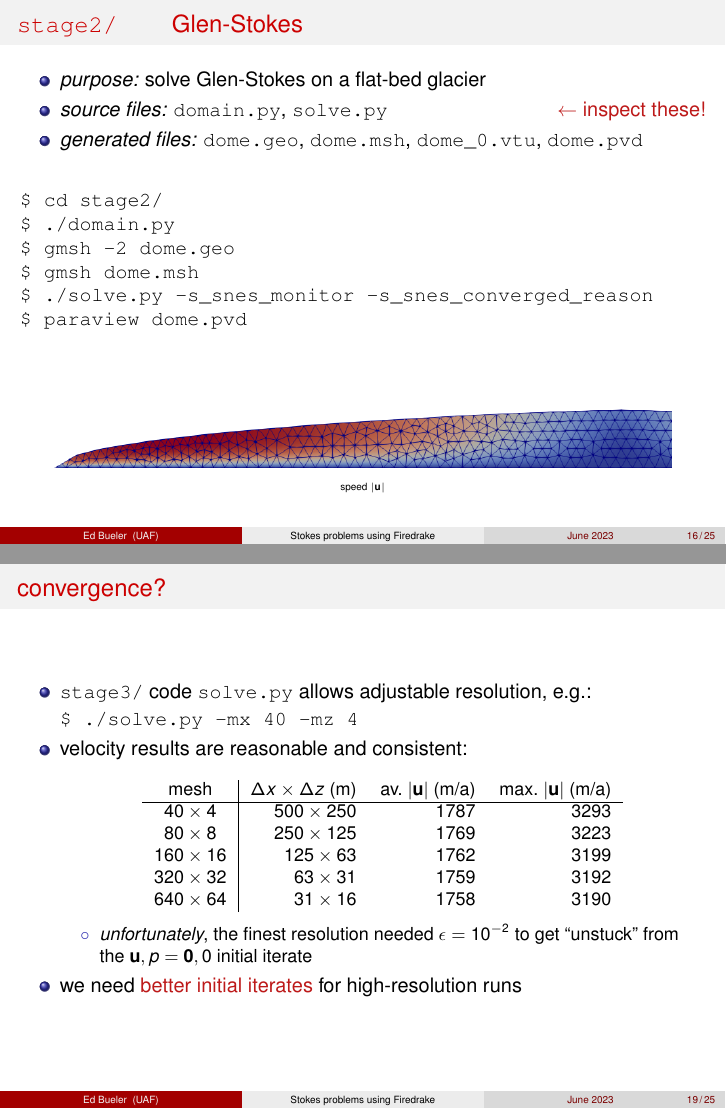
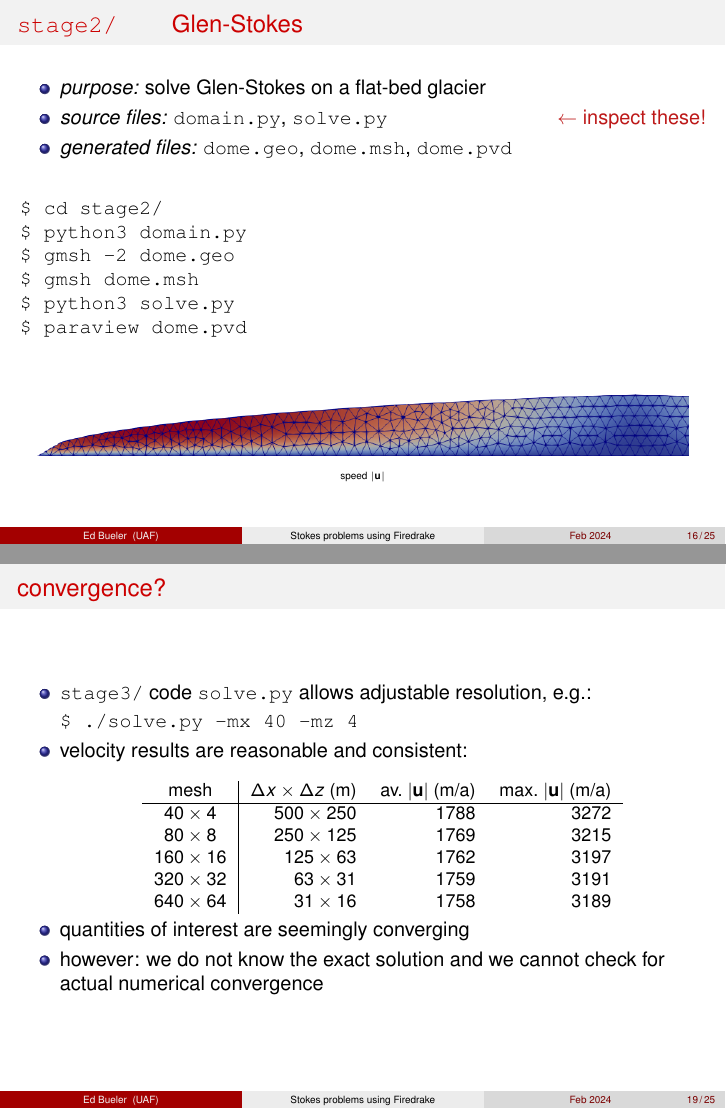
Before and after one commit to bueler/stokes-ice-tutorial, LaTeX slides (latex/slides.tex): pages 16 and 19 of 25, joined at a grey line. Compiled offline with pdfLaTeX.

Commit message:
clean up slides and re-post this version

```diff
--- a/latex/slides.tex
+++ b/latex/slides.tex
@@ -93,7 +93,7 @@
 
 \institute[UAF]{University of Alaska Fairbanks}
 
-\date[June 2023]{version June 2023  \\ \phantom{foo} \\ \phantom{foo} \\
+\date[Feb 2024]{version February 2024  \\ \phantom{foo} \\ \phantom{foo} \\
 \large \href{https://github.com/bueler/stokes-ice-tutorial}{\texttt{github.com/bueler/stokes-ice-tutorial}} }
 
 
@@ -479,22 +479,22 @@ $$F(\bu,p;\bv,q) = \int_{\Omega} 2\, \alert{\nu_\eps(|D\bu|)\, D\bu}\,:\,D\bv -
 \begin{itemize}
 \item \emph{purpose:} solve Glen-Stokes on a flat-bed glacier
 \item \emph{source files:} \texttt{domain.py}, \texttt{solve.py} \hfill \alert{$\gets$ inspect these!}
-\item \emph{generated files:} \texttt{dome.geo}, \texttt{dome.msh}, \texttt{dome\_0.vtu}, \texttt{dome.pvd}
+\item \emph{generated files:} \texttt{dome.geo}, \texttt{dome.msh}, \texttt{dome.pvd}
 \end{itemize}
 
 \bigskip
 \begin{Verbatim}
 $ cd stage2/
-$ ./domain.py
+$ python3 domain.py
 $ gmsh -2 dome.geo
 $ gmsh dome.msh
-$ ./solve.py -s_snes_monitor -s_snes_converged_reason
+$ python3 solve.py
 $ paraview dome.pvd
 \end{Verbatim}
 
-\vspace{10mm}
+\vspace{6mm}
 \begin{center}
-\includegraphics[width=0.9\textwidth]{figs/stage2.png}
+\includegraphics[width=0.95\textwidth]{figs/stage2.png}
 
 {\tiny speed $|\bu|$}
 \end{center}
@@ -509,13 +509,13 @@ $ paraview dome.pvd
 \begin{itemize}
 \item \emph{purpose:} solve same problem using an extruded quadrilateral mesh
 \item \emph{source files:} \texttt{solve.py} \hfill \alert{$\gets$ inspect this!}
-\item \emph{generated files:} \texttt{dome\_0.vtu}, \texttt{dome.pvd}
+\item \emph{generated files:} \texttt{dome.pvd}
 \end{itemize}
 
 \bigskip
 \begin{Verbatim}
 $ cd stage3/
-$ ./solve.py -s_snes_monitor -s_snes_converged_reason
+$ python3 solve.py
 $ paraview dome.pvd
 \end{Verbatim}
 %$
@@ -541,26 +541,22 @@ $ ./solve.py -mx 40 -mz 4
 \item velocity results are reasonable and consistent:
 
 \medskip
-% timer ./solve.py -s_snes_rtol 1.0e-5 -s_snes_max_it 200 -s_snes_converged_reason -mx MX -mz MZ
-% timer ./solve.py -s_snes_rtol 1.0e-5 -s_snes_max_it 200 -s_snes_converged_reason -mx 640 -mz 64 -eps 0.01
+% timer python3 solve.py -mx MX -mz MZ
 \begin{center}
 \small
 \begin{tabular}{c|rrr}
 mesh           &   $\Delta x\times \Delta z$ (m) & av.~$|\bu|$ (m/a) & max.~$|\bu|$ (m/a) \\ \hline
-%$20\times 2$   &  $1000 \times 500$ &        1813 &         3512 \\
-$40\times 4$   &   $500 \times 250$ &        1787 &         3293 \\
-$80\times 8$   &   $250 \times 125$ &        1769 &         3223 \\
-$160\times 16$ &    $125 \times 63$ &        1762 &         3199 \\
-$320\times 32$ &     $63 \times 31$ &        1759 &         3192 \\
-$640\times 64$ &     $31 \times 16$ &        1758 &         3190
+$40\times 4$   &   $500 \times 250$ &        1788 &         3272 \\
+$80\times 8$   &   $250 \times 125$ &        1769 &         3215 \\
+$160\times 16$ &    $125 \times 63$ &        1762 &         3197 \\
+$320\times 32$ &     $63 \times 31$ &        1759 &         3191 \\
+$640\times 64$ &     $31 \times 16$ &        1758 &         3189
 \end{tabular}
 \normalsize
 \end{center}
 
-    \begin{itemize}
-    \item[$\circ$] \emph{unfortunately}, the finest resolution needed $\eps=10^{-2}$ to get ``unstuck'' from the $\bu,p=\mathbf{0},0$ initial iterate
-    \end{itemize}
-\item we need \alert{better initial iterates} for high-resolution runs
+\item quantities of interest are seemingly converging
+\item however: we do not know the exact solution and we cannot check for actual numerical convergence
 \end{itemize}
 \end{frame}
 
@@ -580,4 +576,3 @@ $640\times 64$ &     $31 \times 16$ &        1758 &         3190
     \item[$\circ$] generate effective viscosity $\nu_\eps$ from solution  \hfill \emph{diagnostic}
     \end{itemize}
 \item \emph{source files:} \texttt{solve.py} \hfill \alert{$\gets$ inspect this!}
-\item \emph{generated files:} \texttt{dome\_0.vtu}, \texttt{dome.pvd}
@@ -586,3 +582,5 @@ $640\times 64$ &     $31 \times 16$ &        1758 &         3190
 \bigskip
 \begin{Verbatim}
 $ cd stage4/
+$ python3 solve.py
+$ python3 solve.py -mx 320 -mz 2 -refine 2
```
Also changed, not shown: slides.pdf, latex/slides.tex (35 more changed lines).
